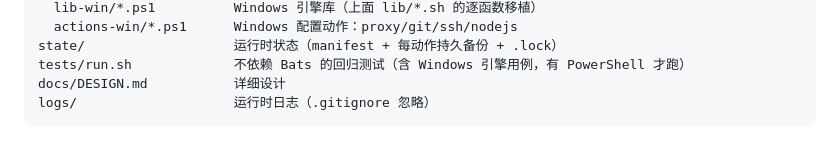
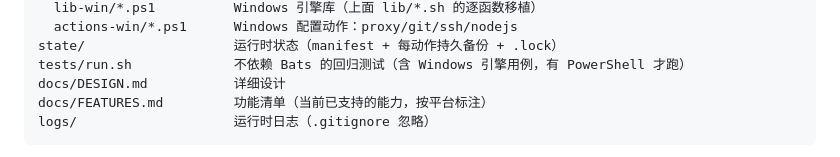
Before and after one commit to cjc-github/os-config, a Markdown page: README.md, the part around the change. Rendered like a GitHub page.

````diff
--- a/README.md
+++ b/README.md
@@ -204,6 +204,7 @@ engine/
 state/                   运行时状态（manifest + 每动作持久备份 + .lock）
 tests/run.sh             不依赖 Bats 的回归测试（含 Windows 引擎用例，有 PowerShell 才跑）
 docs/DESIGN.md           详细设计
+docs/FEATURES.md         功能清单（当前已支持的能力，按平台标注）
 logs/                    运行时日志（.gitignore 忽略）
 ```
 
````
Also changed, not shown: docs/FEATURES.md (added, +98 -0 lines).
